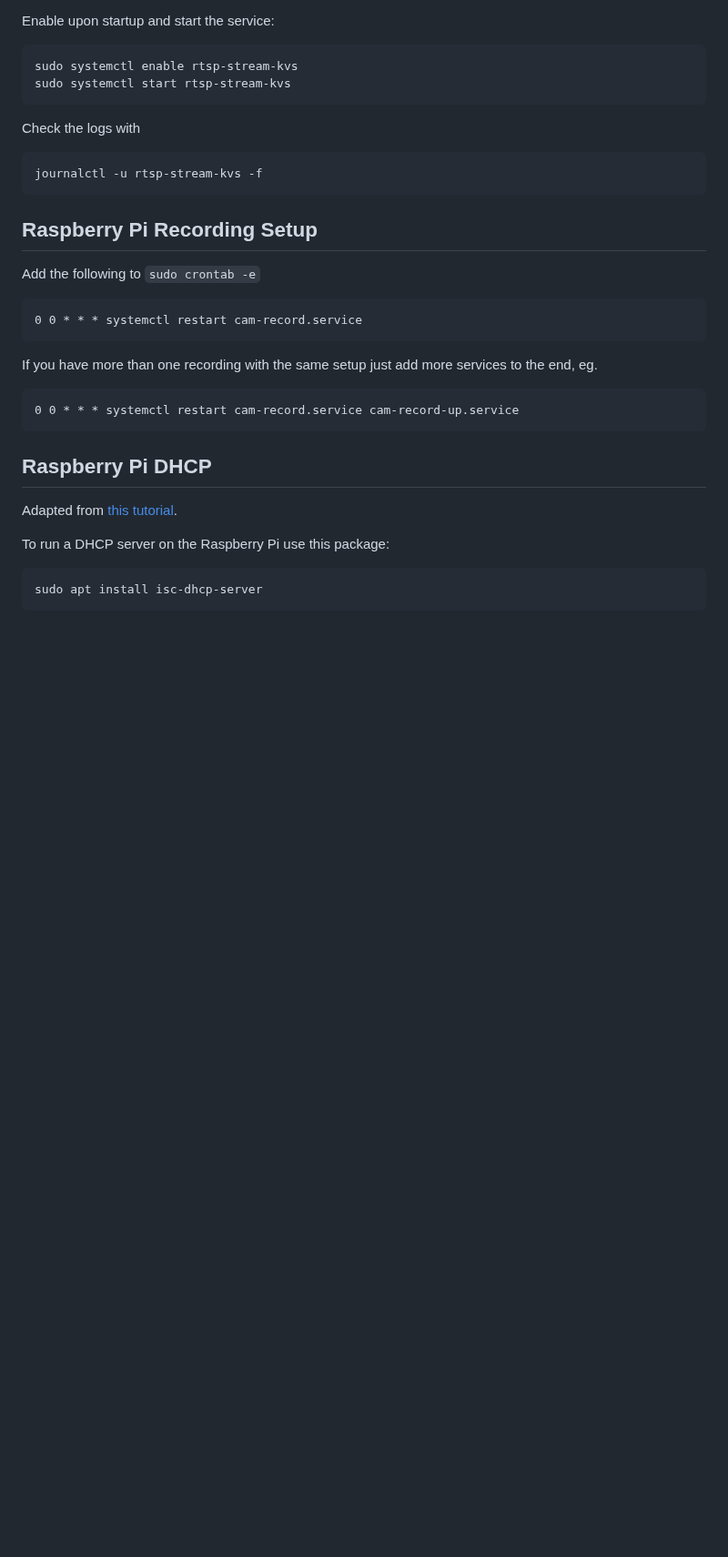
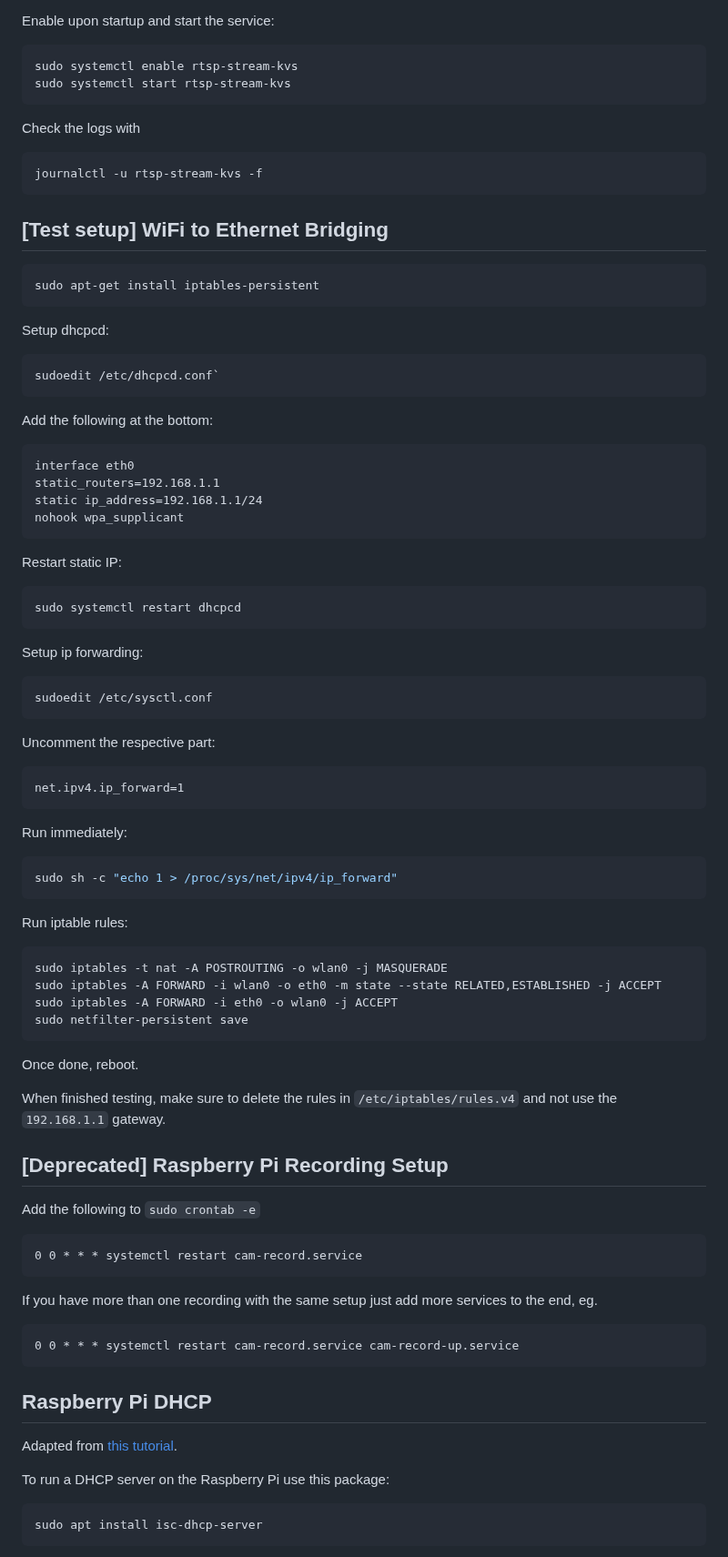
Before and after one commit to Salmon-Computer-Vision/salmon-computer-vision, a Markdown page: utils/pi/README.md, the part around the change. Shown at 91% size. Rendered like a GitHub page; blank space fills up the shorter version.

Commit message:
Finish wifi to ethernet raspi bridging

````diff
--- a/utils/pi/README.md
+++ b/utils/pi/README.md
@@ -131,7 +131,58 @@ Check the logs with
 journalctl -u rtsp-stream-kvs -f
 ```
 
-## Raspberry Pi Recording Setup
+## \[Test setup\] WiFi to Ethernet Bridging
+
+```bash
+sudo apt-get install iptables-persistent
+```
+
+Setup dhcpcd:
+```bash
+sudoedit /etc/dhcpcd.conf`
+```
+
+Add the following at the bottom:
+```
+interface eth0
+static_routers=192.168.1.1
+static ip_address=192.168.1.1/24
+nohook wpa_supplicant
+```
+
+Restart static IP:
+```bash
+sudo systemctl restart dhcpcd
+```
+
+Setup ip forwarding:
+```bash
+sudoedit /etc/sysctl.conf
+```
+Uncomment the respective part:
+```
+net.ipv4.ip_forward=1
+```
+Run immediately:
+```bash
+sudo sh -c "echo 1 > /proc/sys/net/ipv4/ip_forward"
+```
+
+Run iptable rules:
+```bash
+sudo iptables -t nat -A POSTROUTING -o wlan0 -j MASQUERADE
+sudo iptables -A FORWARD -i wlan0 -o eth0 -m state --state RELATED,ESTABLISHED -j ACCEPT
+sudo iptables -A FORWARD -i eth0 -o wlan0 -j ACCEPT
+sudo netfilter-persistent save
+```
+
+Once done, reboot.
+
+When finished testing, make sure to delete the rules in
+`/etc/iptables/rules.v4` and not use the `192.168.1.1` gateway.
+
+
+## \[Deprecated\] Raspberry Pi Recording Setup
 
 Add the following to `sudo crontab -e`
 ```
````
